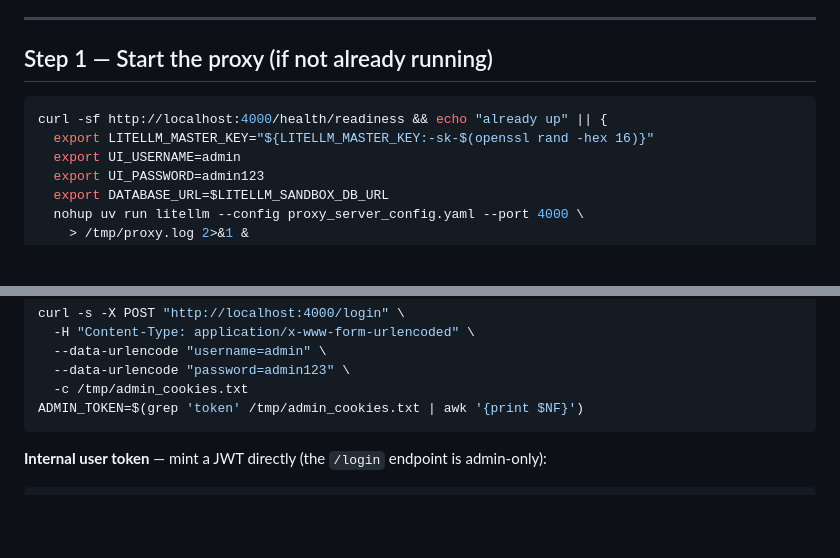
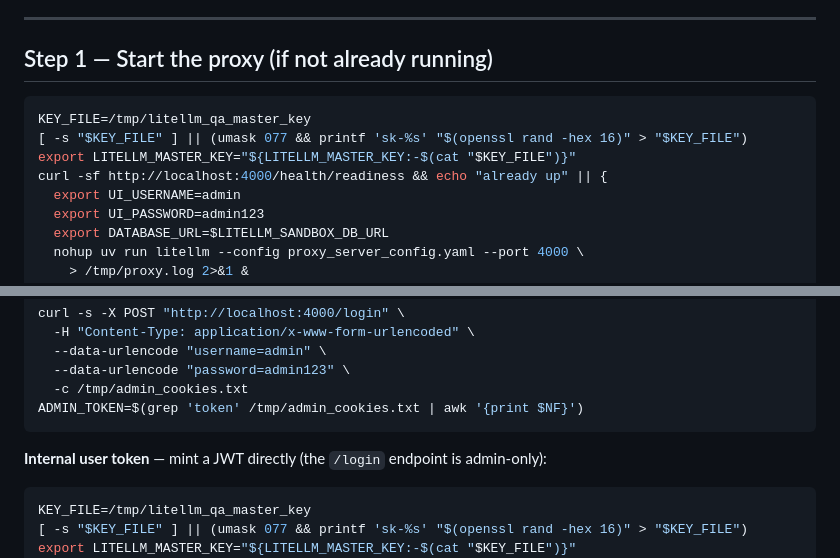
Before and after one commit to BerriAI/shin-watcher-oss, a Markdown page: skills/plan_repro.md, 2 parts joined by grey strips. Rendered like a GitHub page; blank space fills up the shorter version.

````diff
--- a/skills/plan_repro.md
+++ b/skills/plan_repro.md
@@ -15,8 +15,10 @@ Then hand off clear instructions for fixing.
 ## Step 1 — Start the proxy (if not already running)
 
 ```bash
+KEY_FILE=/tmp/litellm_qa_master_key
+[ -s "$KEY_FILE" ] || (umask 077 && printf 'sk-%s' "$(openssl rand -hex 16)" > "$KEY_FILE")
+export LITELLM_MASTER_KEY="${LITELLM_MASTER_KEY:-$(cat "$KEY_FILE")}"
 curl -sf http://localhost:4000/health/readiness && echo "already up" || {
-  export LITELLM_MASTER_KEY="${LITELLM_MASTER_KEY:-sk-$(openssl rand -hex 16)}"
   export UI_USERNAME=admin
   export UI_PASSWORD=admin123
   export DATABASE_URL=$LITELLM_SANDBOX_DB_URL
@@ -59,6 +61,9 @@ ADMIN_TOKEN=$(grep 'token' /tmp/admin_cookies.txt | awk '{print $NF}')
 
 **Internal user token** — mint a JWT directly (the `/login` endpoint is admin-only):
 ```bash
+KEY_FILE=/tmp/litellm_qa_master_key
+[ -s "$KEY_FILE" ] || (umask 077 && printf 'sk-%s' "$(openssl rand -hex 16)" > "$KEY_FILE")
+export LITELLM_MASTER_KEY="${LITELLM_MASTER_KEY:-$(cat "$KEY_FILE")}"
 USER_TOKEN=$(python3 -c "
 import os
 import jwt, json
````
Also changed, not shown: skills/implement.md (+10 -2 lines), skills/plan_fix.md (+3 -1 lines).
